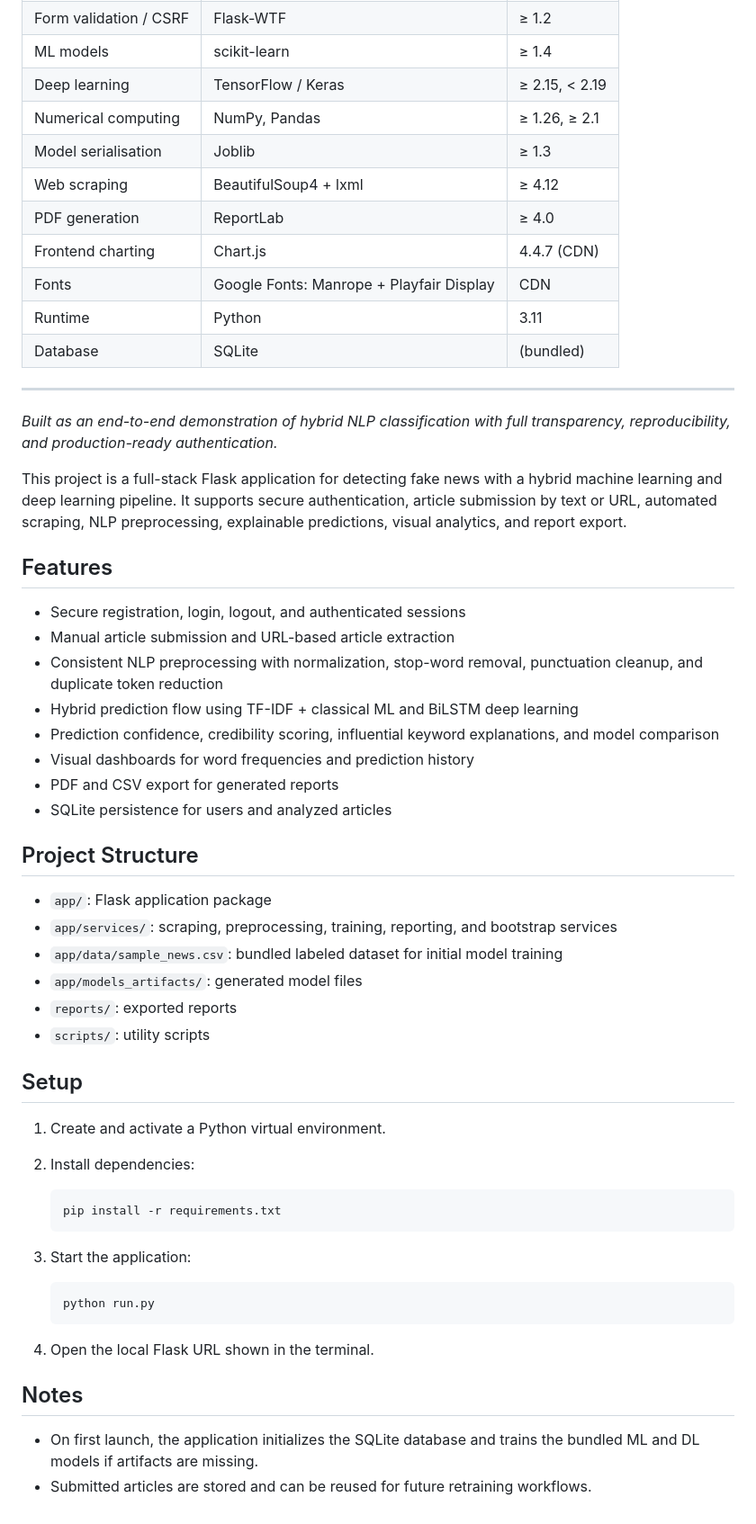
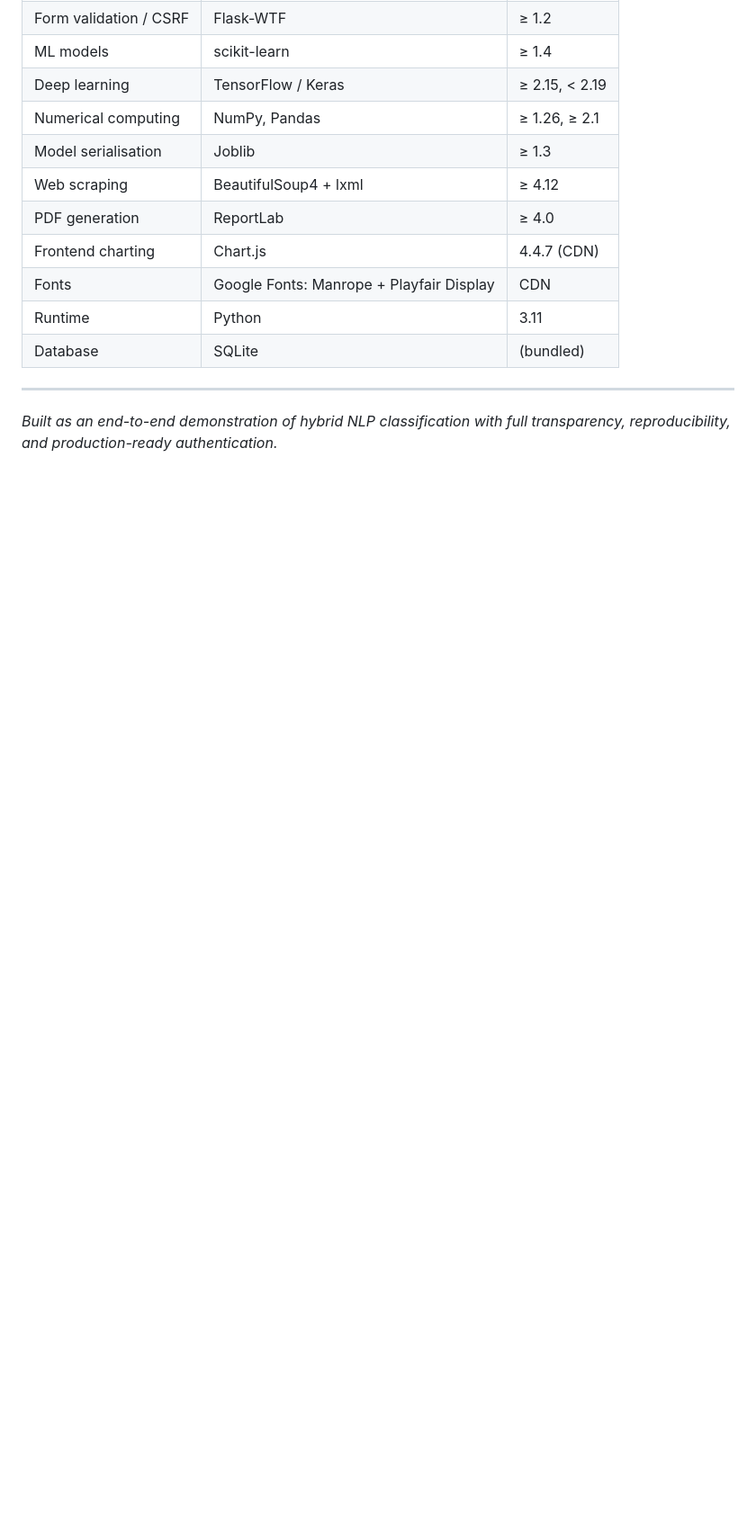
Before and after one commit to srivardhan-kondu/fake-News-Detection, a Markdown page: README.md, the part around one of its changes. Shown at 90% size. Rendered like a GitHub page; blank space fills up the shorter version.

````diff
--- a/README.md
+++ b/README.md
@@ -761,47 +698,3 @@ app/models_artifacts/
 ---
 
 *Built as an end-to-end demonstration of hybrid NLP classification with full transparency, reproducibility, and production-ready authentication.*
-
-This project is a full-stack Flask application for detecting fake news with a hybrid machine learning and deep learning pipeline. It supports secure authentication, article submission by text or URL, automated scraping, NLP preprocessing, explainable predictions, visual analytics, and report export.
-
-## Features
-
-- Secure registration, login, logout, and authenticated sessions
-- Manual article submission and URL-based article extraction
-- Consistent NLP preprocessing with normalization, stop-word removal, punctuation cleanup, and duplicate token reduction
-- Hybrid prediction flow using TF-IDF + classical ML and BiLSTM deep learning
-- Prediction confidence, credibility scoring, influential keyword explanations, and model comparison
-- Visual dashboards for word frequencies and prediction history
-- PDF and CSV export for generated reports
-- SQLite persistence for users and analyzed articles
-
-## Project Structure
-
-- `app/`: Flask application package
-- `app/services/`: scraping, preprocessing, training, reporting, and bootstrap services
-- `app/data/sample_news.csv`: bundled labeled dataset for initial model training
-- `app/models_artifacts/`: generated model files
-- `reports/`: exported reports
-- `scripts/`: utility scripts
-
-## Setup
-
-1. Create and activate a Python virtual environment.
-2. Install dependencies:
-
-   ```bash
-   pip install -r requirements.txt
-   ```
-
-3. Start the application:
-
-   ```bash
-   python run.py
-   ```
-
-4. Open the local Flask URL shown in the terminal.
-
-## Notes
-
-- On first launch, the application initializes the SQLite database and trains the bundled ML and DL models if artifacts are missing.
-- Submitted articles are stored and can be reused for future retraining workflows.
````
Also changed, not shown: other parts of README.md (+42 -105 lines).
